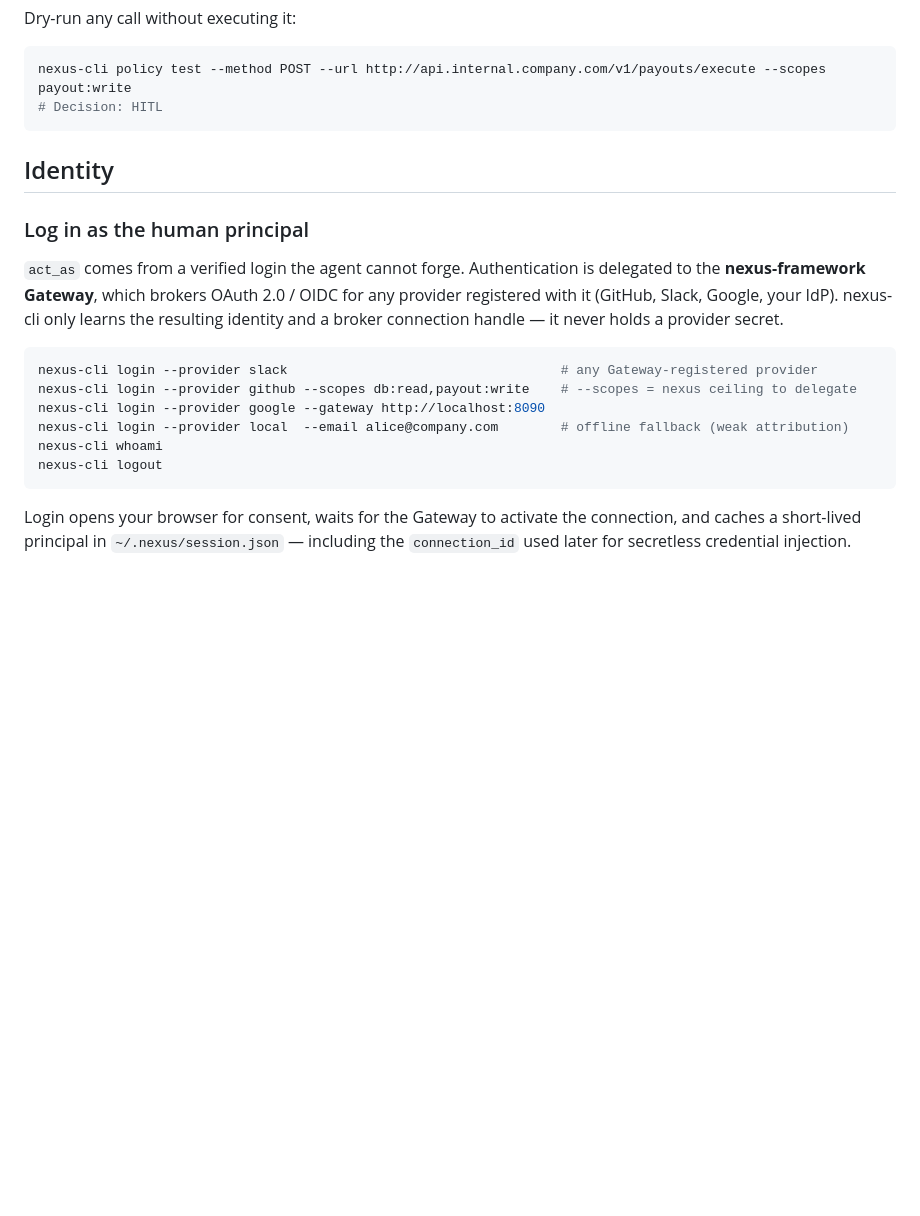
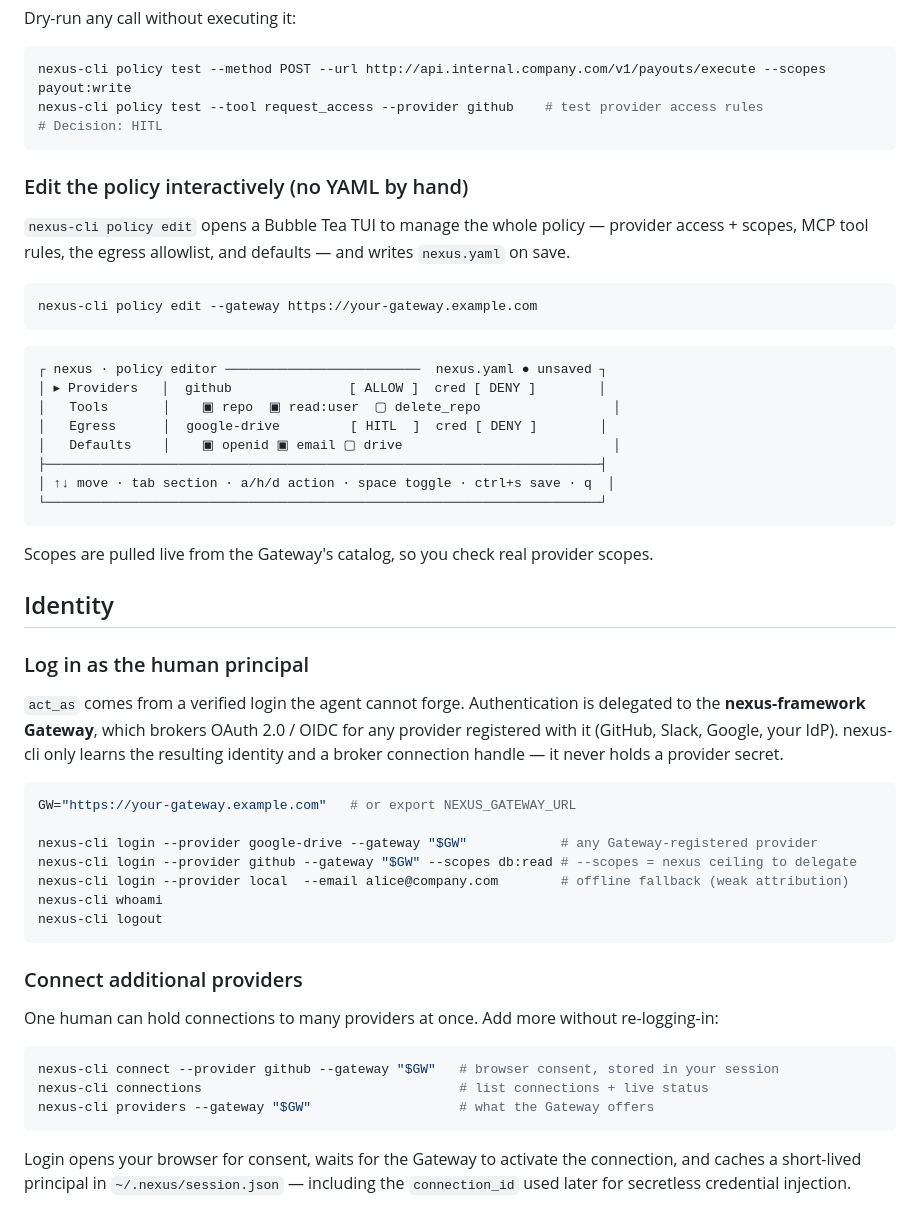
Before and after one commit to whoisnjoguu/nexus-cli, a Markdown page: README.md, the part around one of its changes. Drawn GitHub-style; blank space fills up the shorter version.

Commit message:
chore: update readme

````diff
--- a/README.md
+++ b/README.md
@@ -137,8 +151,31 @@ Dry-run any call without executing it:
 
 ```bash
 nexus-cli policy test --method POST --url http://api.internal.company.com/v1/payouts/execute --scopes payout:write
+nexus-cli policy test --tool request_access --provider github    # test provider access rules
 # Decision: HITL
 ```
+
+### Edit the policy interactively (no YAML by hand)
+
+`nexus-cli policy edit` opens a Bubble Tea TUI to manage the whole policy — provider access +
+scopes, MCP tool rules, the egress allowlist, and defaults — and writes `nexus.yaml` on save.
+
+```bash
+nexus-cli policy edit --gateway https://your-gateway.example.com
+```
+
+```text
+┌ nexus · policy editor ─────────────────────────  nexus.yaml ● unsaved ┐
+│ ▸ Providers   │  github               [ ALLOW ]  cred [ DENY ]        │
+│   Tools       │    ▣ repo  ▣ read:user  ▢ delete_repo                 │
+│   Egress      │  google-drive         [ HITL  ]  cred [ DENY ]        │
+│   Defaults    │    ▣ openid ▣ email ▢ drive                           │
+├───────────────────────────────────────────────────────────────────────┤
+│ ↑↓ move · tab section · a/h/d action · space toggle · ctrl+s save · q  │
+└───────────────────────────────────────────────────────────────────────┘
+```
+
+Scopes are pulled live from the Gateway's catalog, so you check real provider scopes.
 
 ## Identity
 
@@ -150,12 +187,23 @@ nexus-cli policy test --method POST --url http://api.internal.company.com/v1/pay
 connection handle — it never holds a provider secret.
 
 ```bash
-nexus-cli login --provider slack                                   # any Gateway-registered provider
-nexus-cli login --provider github --scopes db:read,payout:write    # --scopes = nexus ceiling to delegate
-nexus-cli login --provider google --gateway http://localhost:8090
+GW="https://your-gateway.example.com"   # or export NEXUS_GATEWAY_URL
+
+nexus-cli login --provider google-drive --gateway "$GW"            # any Gateway-registered provider
+nexus-cli login --provider github --gateway "$GW" --scopes db:read # --scopes = nexus ceiling to delegate
 nexus-cli login --provider local  --email alice@company.com        # offline fallback (weak attribution)
 nexus-cli whoami
 nexus-cli logout
+```
+
+### Connect additional providers
+
+One human can hold connections to many providers at once. Add more without re-logging-in:
+
+```bash
+nexus-cli connect --provider github --gateway "$GW"   # browser consent, stored in your session
+nexus-cli connections                                 # list connections + live status
+nexus-cli providers --gateway "$GW"                   # what the Gateway offers
 ```
 
 Login opens your browser for consent, waits for the Gateway to activate the connection, and caches a
````
Also changed, not shown: other parts of README.md (+70 -17 lines).
